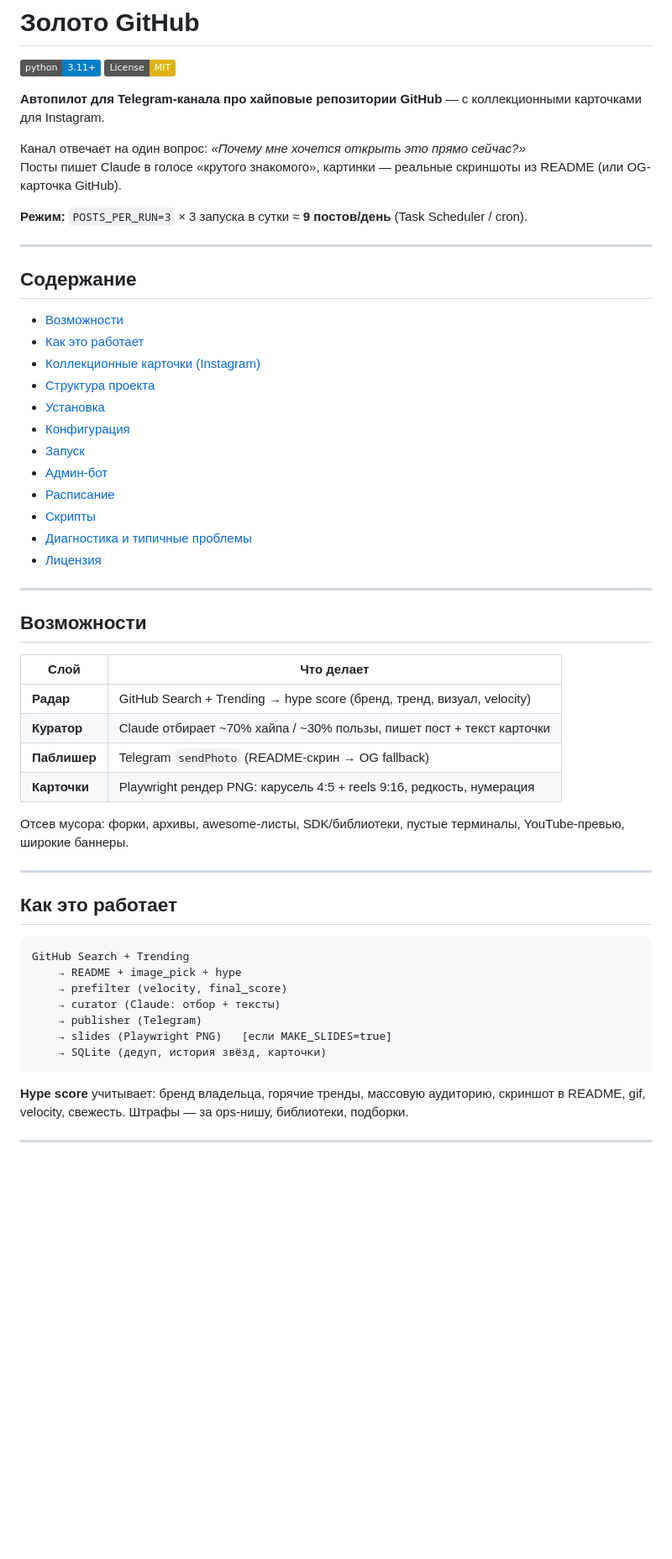
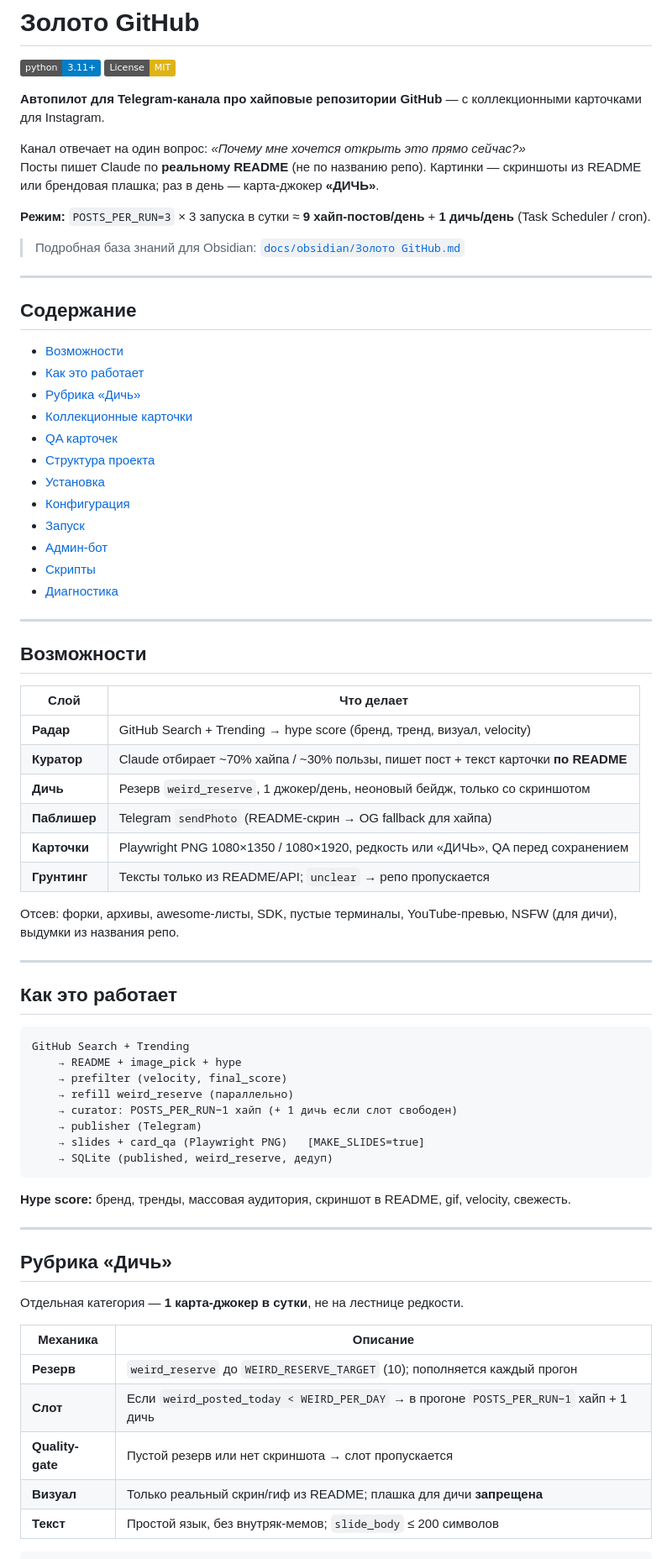
Before and after one commit to zobnin8-ux/githubgold, a Markdown page: README.md, the part around one of its changes. Shown at 84% size. Drawn GitHub-style; badges without logos; blank space fills up the shorter version.

````diff
--- a/README.md
+++ b/README.md
@@ -6,9 +6,11 @@
 **Автопилот для Telegram-канала про хайповые репозитории GitHub** — с коллекционными карточками для Instagram.
 
 Канал отвечает на один вопрос: *«Почему мне хочется открыть это прямо сейчас?»*
-Посты пишет Claude в голосе «крутого знакомого», картинки — реальные скриншоты из README (или OG-карточка GitHub).
+Посты пишет Claude по **реальному README** (не по названию репо). Картинки — скриншоты из README или брендовая плашка; раз в день — карта-джокер **«ДИЧЬ»**.
 
-**Режим:** `POSTS_PER_RUN=3` × 3 запуска в сутки ≈ **9 постов/день** (Task Scheduler / cron).
+**Режим:** `POSTS_PER_RUN=3` × 3 запуска в сутки ≈ **9 хайп-постов/день** + **1 дичь/день** (Task Scheduler / cron).
+
+> Подробная база знаний для Obsidian: [`docs/obsidian/Золото GitHub.md`](docs/obsidian/Золото%20GitHub.md)
 
 ---
 
@@ -16,16 +18,16 @@
 
 - [Возможности](#возможности)
 - [Как это работает](#как-это-работает)
-- [Коллекционные карточки (Instagram)](#коллекционные-карточки-instagram)
+- [Рубрика «Дичь»](#рубрика-дичь)
+- [Коллекционные карточки](#коллекционные-карточки-instagram)
+- [QA карточек](#qa-карточек)
 - [Структура проекта](#структура-проекта)
 - [Установка](#установка)
 - [Конфигурация](#конфигурация)
 - [Запуск](#запуск)
 - [Админ-бот](#админ-бот)
-- [Расписание](#расписание)
 - [Скрипты](#скрипты)
-- [Диагностика и типичные проблемы](#диагностика-и-типичные-проблемы)
-- [Лицензия](#лицензия)
+- [Диагностика](#диагностика-и-типичные-проблемы)
 
 ---
 
@@ -34,11 +36,13 @@
 | Слой | Что делает |
 |------|------------|
 | **Радар** | GitHub Search + Trending → hype score (бренд, тренд, визуал, velocity) |
-| **Куратор** | Claude отбирает ~70% хайпа / ~30% пользы, пишет пост + текст карточки |
-| **Паблишер** | Telegram `sendPhoto` (README-скрин → OG fallback) |
-| **Карточки** | Playwright рендер PNG: карусель 4:5 + reels 9:16, редкость, нумерация |
+| **Куратор** | Claude отбирает ~70% хайпа / ~30% пользы, пишет пост + текст карточки **по README** |
+| **Дичь** | Резерв `weird_reserve`, 1 джокер/день, неоновый бейдж, только со скриншотом |
+| **Паблишер** | Telegram `sendPhoto` (README-скрин → OG fallback для хайпа) |
+| **Карточки** | Playwright PNG 1080×1350 / 1080×1920, редкость или «ДИЧЬ», QA перед сохранением |
+| **Грунтинг** | Тексты только из README/API; `unclear` → репо пропускается |
 
-Отсев мусора: форки, архивы, awesome-листы, SDK/библиотеки, пустые терминалы, YouTube-превью, широкие баннеры.
+Отсев: форки, архивы, awesome-листы, SDK, пустые терминалы, YouTube-превью, NSFW (для дичи), выдумки из названия репо.
 
 ---
 
@@ -48,10 +52,26 @@
 GitHub Search + Trending
     → README + image_pick + hype
     → prefilter (velocity, final_score)
-    → curator (Claude: отбор + тексты)
+    → refill weird_reserve (параллельно)
+    → curator: POSTS_PER_RUN−1 хайп (+ 1 дичь если слот свободен)
     → publisher (Telegram)
-    → slides (Playwright PNG)   [если MAKE_SLIDES=true]
-    → SQLite (дедуп, история звёзд, карточки)
+    → slides + card_qa (Playwright PNG)   [MAKE_SLIDES=true]
+    → SQLite (published, weird_reserve, дедуп)
 ```
 
-**Hype score** учитывает: бренд владельца, горячие тренды, массовую аудиторию, скриншот в README, gif, velocity, свежесть. Штрафы — за ops-нишу, библиотеки, подборки.
+**Hype score:** бренд, тренды, массовая аудитория, скриншот в README, gif, velocity, свежесть.
+
+---
+
+## Рубрика «Дичь»
+
+Отдельная категория — **1 карта-джокер в сутки**, не на лестнице редкости.
+
+| Механика | Описание |
+|----------|----------|
+| **Резерв** | `weird_reserve` до `WEIRD_RESERVE_TARGET` (10); пополняется каждый прогон |
+| **Слот** | Если `weird_posted_today < WEIRD_PER_DAY` → в прогоне `POSTS_PER_RUN−1` хайп + 1 дичь |
+| **Quality-gate** | Пустой резерв или нет скриншота → слот пропускается |
+| **Визуал** | Только реальный скрин/гиф из README; плашка для дичи **запрещена** |
+| **Текст** | Простой язык, без внутряк-мемов; `slide_body` ≤ 200 символов |
+
````
Also changed, not shown: other parts of README.md (+87 -122 lines), docs/obsidian/Золото GitHub.md (added, +259 -0 lines).
